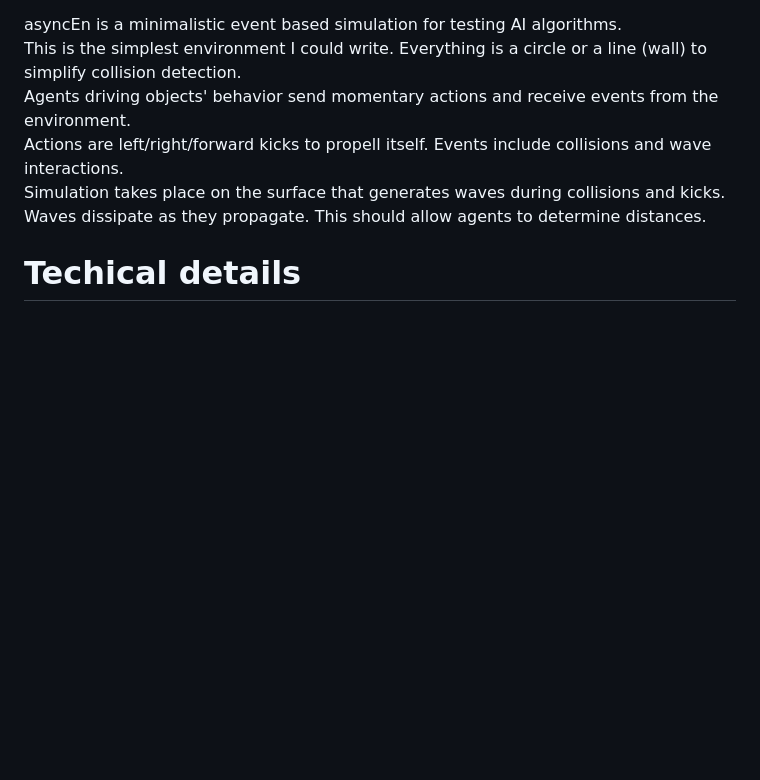
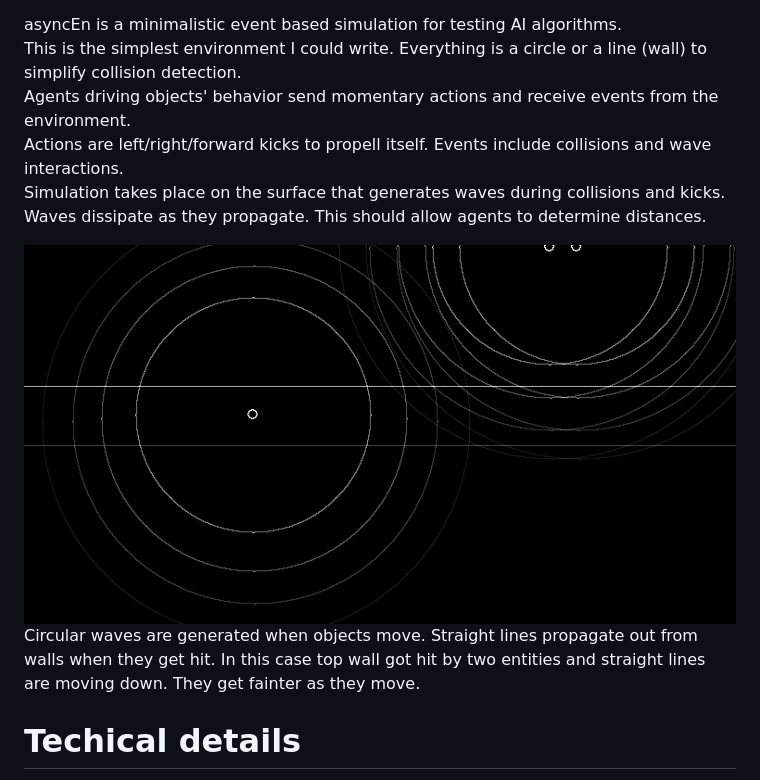
Before and after one commit to rand3289/asyncEn, a Markdown page: readme.md, the part around the change. GitHub-like rendering; pictures changed too: screenshot.png (added); blank space fills up the shorter version.

```diff
--- a/readme.md
+++ b/readme.md
@@ -4,6 +4,9 @@ This is the simplest environment I could write.  Everything is a circle or a lin
 Agents driving objects' behavior send momentary actions and receive events from the environment.
 Actions are left/right/forward kicks to propell itself.  Events include collisions and wave interactions.
 Simulation takes place on the surface that generates waves during collisions and kicks. Waves dissipate as they propagate. This should allow agents to determine distances.
+
+![asyncEn screenshot](screenshot.png)
+Circular waves are generated when objects move.  Straight lines propagate out from walls when they get hit. In this case top wall got hit by two entities and straight lines are moving down.  They get fainter as they move.
 
 # Techical details
 Simulation is written in C++.
```
